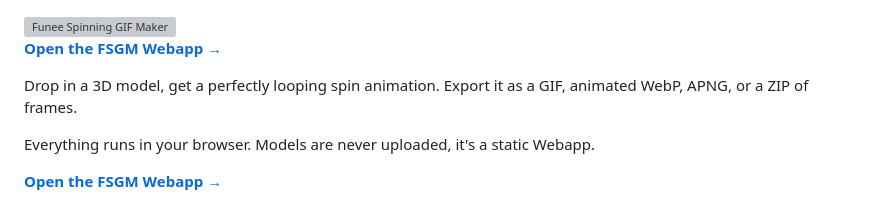
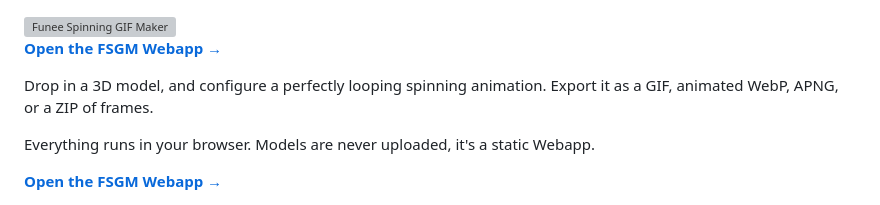
Before and after one commit to blackmetalforest/Funee-Spinning-GIF, a Markdown page: README.md, the part around the change. Drawn GitHub-style; grey boxes are pictures that could not be loaded.

Commit message:
Enhance README with animation configuration details
Updated description to include configuration options for the animation and additional export formats.

```diff
--- a/README.md
+++ b/README.md
@@ -2,7 +2,7 @@
 
 **[Open the FSGM Webapp →](https://blackmetalforest.github.io/Funee-Spinning-GIF/)**
 
-Drop in a 3D model, get a perfectly looping spin animation. Export it as a GIF,
+Drop in a 3D model, and configure a perfectly looping spinning animation. Export it as a GIF,
 animated WebP, APNG, or a ZIP of frames.
 
 Everything runs in your browser. Models are never uploaded, it's a static Webapp.
```
